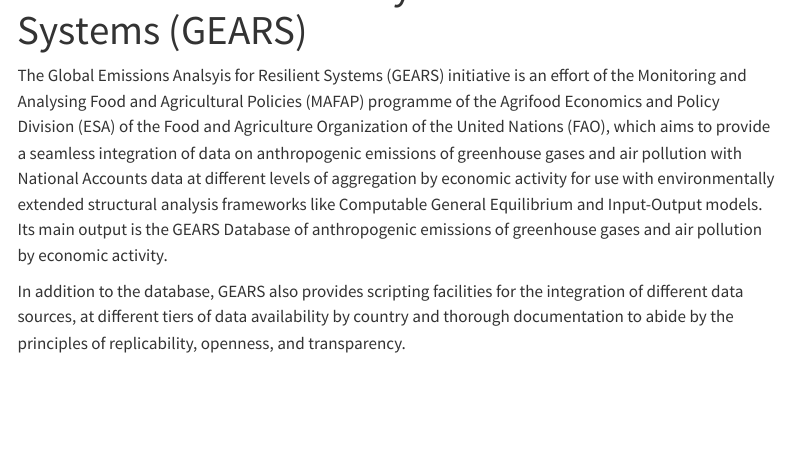
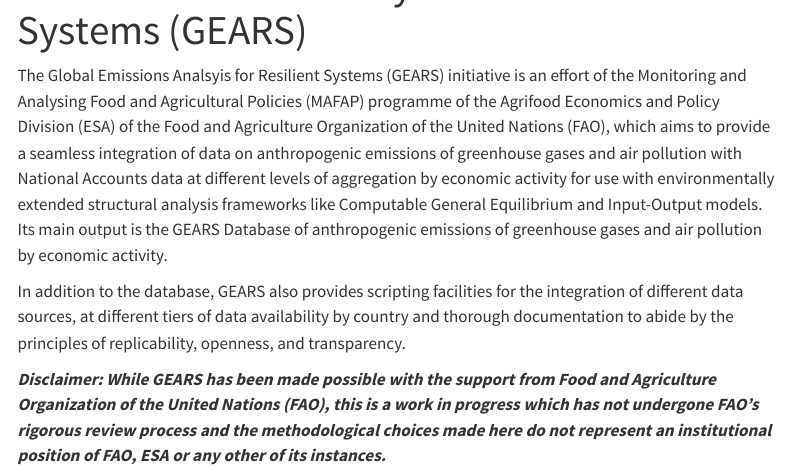
Before and after one commit to renatovargas/gears, a Quarto document (index.qmd): the page in a window 1100 px wide, from 60 px down. Rendered offline with R 4.5, knitr and Pandoc in place of Quarto, with nearby package versions; menus at the side of the page are left out.

Commit message:
Added disclaimer.

```diff
--- a/index.qmd
+++ b/index.qmd
@@ -5,3 +5,5 @@
 The Global Emissions Analsyis for Resilient Systems (GEARS) initiative is an effort of the Monitoring and Analysing Food and Agricultural Policies (MAFAP) programme of the Agrifood Economics and Policy Division (ESA) of the Food and Agriculture Organization of the United Nations (FAO), which aims to provide a seamless integration of data on anthropogenic emissions of greenhouse gases and air pollution with National Accounts data at different levels of aggregation by economic activity for use with environmentally extended structural analysis frameworks like Computable General Equilibrium and Input-Output models. Its main output is the GEARS Database of anthropogenic emissions of greenhouse gases and air pollution by economic activity.
 
 In addition to the database, GEARS also provides scripting facilities for the integration of different data sources, at different tiers of data availability by country and thorough documentation to abide by the principles of replicability, openness, and transparency.
+
+_**Disclaimer: While GEARS has been made possible with the support from Food and Agriculture Organization of the United Nations (FAO), this is a work in progress which has not undergone FAO's rigorous review process and the methodological choices made here do not represent an institutional position of FAO, ESA or any other of its instances.**_
```
Also changed, not shown: docs/search.json, 1 other file.
